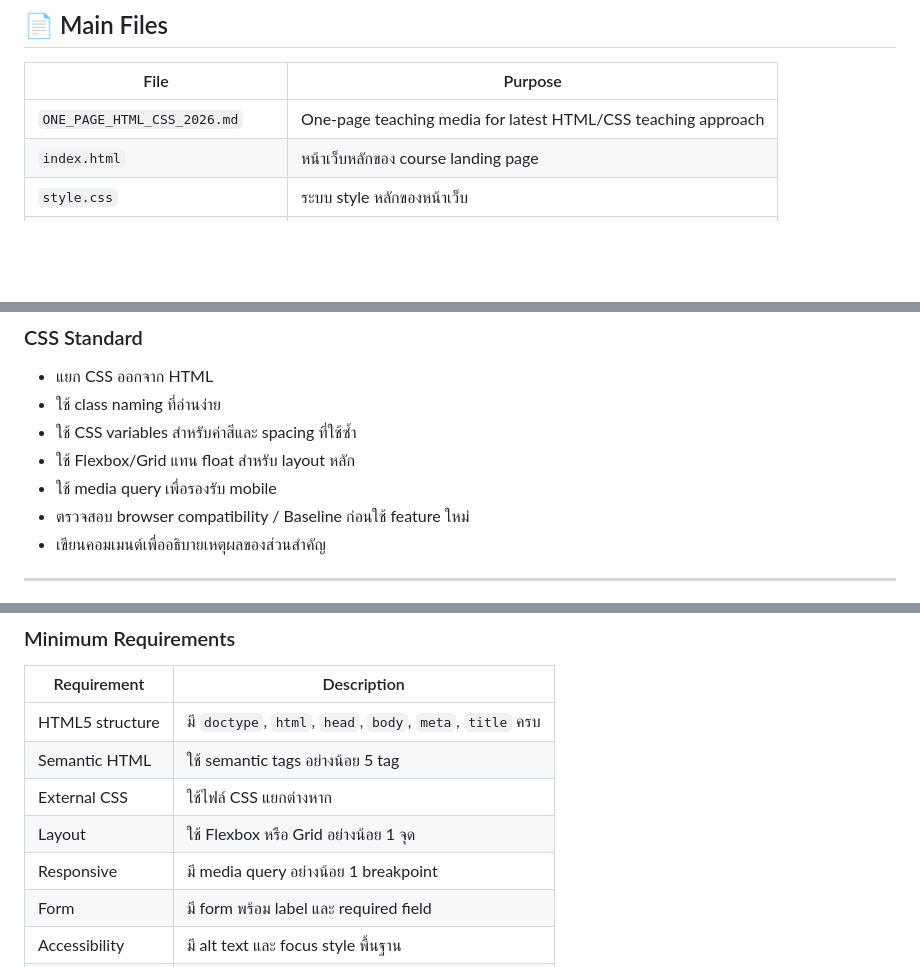
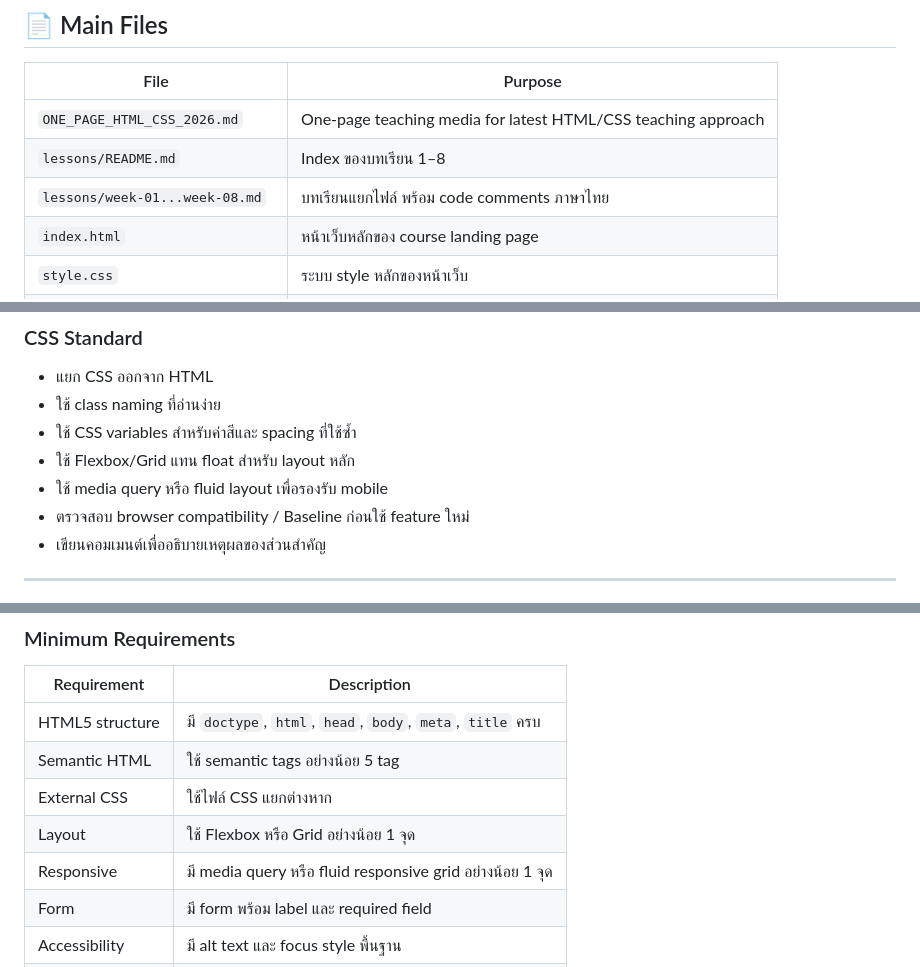
Before and after one commit to PhuminDecOKnoi/Alison-Modern-Web-Design-using-HTML-and-CSS, a Markdown page: README.md, 3 parts joined by grey strips. Drawn GitHub-style; blank space fills up the shorter version.

```diff
--- a/README.md
+++ b/README.md
@@ -122,6 +152,8 @@ Right click index.html → Open with Live Server
 | File | Purpose |
 |---|---|
 | `ONE_PAGE_HTML_CSS_2026.md` | One-page teaching media for latest HTML/CSS teaching approach |
+| `lessons/README.md` | Index ของบทเรียน 1–8 |
+| `lessons/week-01...week-08.md` | บทเรียนแยกไฟล์ พร้อม code comments ภาษาไทย |
 | `index.html` | หน้าเว็บหลักของ course landing page |
 | `style.css` | ระบบ style หลักของหน้าเว็บ |
 | `html-elements-reference.html` | ตัวอย่าง HTML elements สำหรับฝึก tag, list, table, form |
@@ -150,7 +182,7 @@ Right click index.html → Open with Live Server
 - ใช้ class naming ที่อ่านง่าย
 - ใช้ CSS variables สำหรับค่าสีและ spacing ที่ใช้ซ้ำ
 - ใช้ Flexbox/Grid แทน float สำหรับ layout หลัก
-- ใช้ media query เพื่อรองรับ mobile
+- ใช้ media query หรือ fluid layout เพื่อรองรับ mobile
 - ตรวจสอบ browser compatibility / Baseline ก่อนใช้ feature ใหม่
 - เขียนคอมเมนต์เพื่ออธิบายเหตุผลของส่วนสำคัญ
 
@@ -174,7 +206,7 @@ Right click index.html → Open with Live Server
 | Semantic HTML | ใช้ semantic tags อย่างน้อย 5 tag |
 | External CSS | ใช้ไฟล์ CSS แยกต่างหาก |
 | Layout | ใช้ Flexbox หรือ Grid อย่างน้อย 1 จุด |
-| Responsive | มี media query อย่างน้อย 1 breakpoint |
+| Responsive | มี media query หรือ fluid responsive grid อย่างน้อย 1 จุด |
 | Form | มี form พร้อม label และ required field |
 | Accessibility | มี alt text และ focus style พื้นฐาน |
 | Comments | มี code comments ภาษาไทยในส่วนสำคัญ |
```
Also changed, not shown: other parts of README.md (+31 -0 lines).
